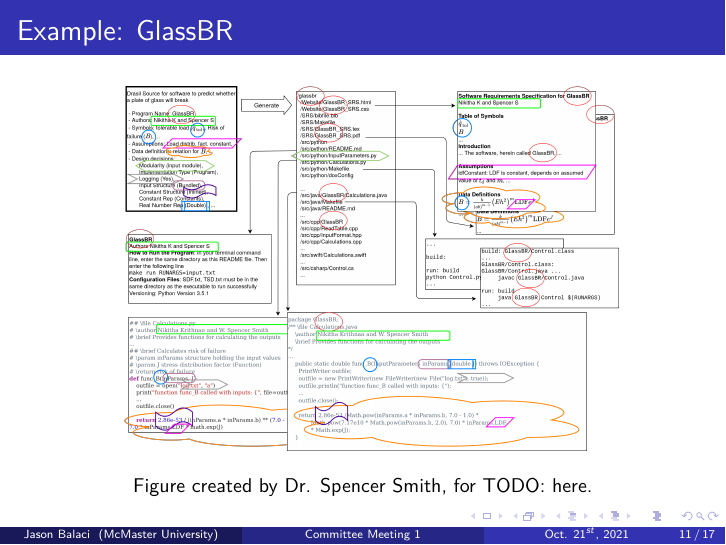
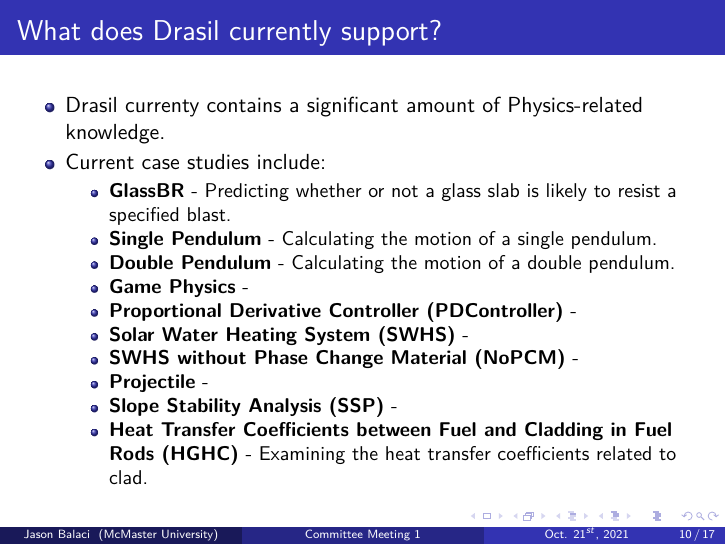
Before and after one commit to balacij/Masters, LaTeX slides (Jason/Committee Meeting 1 - Oct 21st, 2021/presentation.tex): page 30 of 36 before the commit and page 41 of 49 after it. Compiled offline with pdfLaTeX.

Commit message:
Start adding in the examples

```diff
--- a/Jason/Committee Meeting 1 - Oct 21st, 2021/presentation.tex
+++ b/Jason/Committee Meeting 1 - Oct 21st, 2021/presentation.tex
@@ -175,14 +175,27 @@
 
 % TODO: Currently contained examples...
 \begin{frame}
-    \frametitle{}
-
+    \frametitle{What does Drasil currently support?}
+    \begin{itemize}
+        \item<2-> Drasil currenty contains a significant amount of Physics-related knowledge.
+        \item<3-> Current case studies include:
+            \begin{itemize}
+                \item<4-> \textbf{GlassBR} - Predicting whether or not a glass slab is likely to resist a specified blast.
+                \item<5-> \textbf{Single Pendulum} - Calculating the motion of a single pendulum.
+                \item<6-> \textbf{Double Pendulum} - Calculating the motion of a double pendulum.
+                \item<7-> \textbf{Game Physics} -
+                \item<8-> \textbf{Proportional Derivative Controller (PDController)} -
+                \item<9-> \textbf{Solar Water Heating System (SWHS)} -
+                \item<10-> \textbf{SWHS without Phase Change Material (NoPCM)} -
+                \item<11-> \textbf{Projectile} -
+                \item<12-> \textbf{Slope Stability Analysis (SSP)} -
+                \item<13-> \textbf{Heat Transfer Coefficients between Fuel and Cladding in Fuel Rods (HGHC)} - Examining the heat transfer coefficients related to clad.
+            \end{itemize}
+    \end{itemize}
 \end{frame}
 
-% TODO: A closer look into GlassBR...
 \begin{frame}
     \frametitle{Example: GlassBR}
     \begin{figure}
         \center
         \includegraphics[width=0.75\textwidth]{assets/DrasilSupportsChange.png}
-        \caption{Figure created by Dr. Spencer Smith, for TODO: here.}
```
Also changed, not shown: Jason/Committee Meeting 1 - Oct 21st, 2021/presentation.pdf, Jason/Committee Meeting 1 - Oct 21st, 2021/presentation.tex (7 more changed lines).
